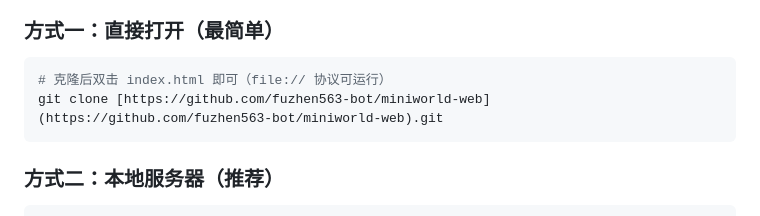
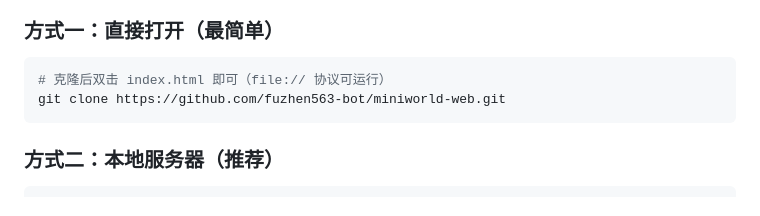
Before and after one commit to fuzhen563-bot/miniworld-web, a Markdown page: README.md, the part around the change. GitHub-like rendering.

````diff
--- a/README.md
+++ b/README.md
@@ -72,7 +72,7 @@
 ### 方式一：直接打开（最简单）
 ```bash
 # 克隆后双击 index.html 即可（file:// 协议可运行）
-git clone [https://github.com/fuzhen563-bot/miniworld-web](https://github.com/fuzhen563-bot/miniworld-web).git
+git clone https://github.com/fuzhen563-bot/miniworld-web.git
 ```
 
 ### 方式二：本地服务器（推荐）
````
